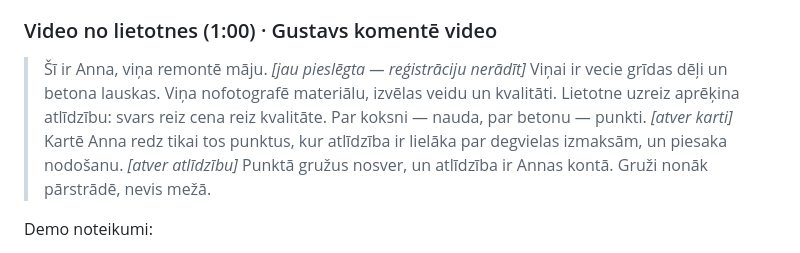
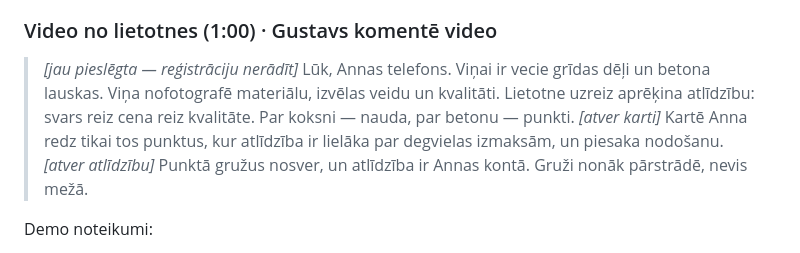
Before and after one commit to cimagustavs/Projekti_majaslapas, a Markdown page: hakatons/prezentacija.md, the part around the change. Rendered like a GitHub page.

Commit message:
Hackathon: avoid introducing Anna twice
Co-Authored-By: Claude Opus 5.5 <noreply@anthropic.com>
Claude-Session: https://claude.ai/code/session_01C3KfjncommuX479wUy9vJ7

```diff
--- a/hakatons/prezentacija.md
+++ b/hakatons/prezentacija.md
@@ -110,7 +110,7 @@ Laptopu un slaidus pārslēdz prezentācijas atbildīgais, lai Gustavs var runā
 5. Pēc nodošanas — atgriezeniskā saite: "No meža izglābti 300 kg".
 
 ### Video no lietotnes (1:00) · Gustavs komentē video
-> Šī ir Anna, viņa remontē māju. *[jau pieslēgta — reģistrāciju nerādīt]* Viņai ir vecie grīdas dēļi un betona lauskas. Viņa nofotografē materiālu, izvēlas veidu un kvalitāti. Lietotne uzreiz aprēķina atlīdzību: svars reiz cena reiz kvalitāte. Par koksni — nauda, par betonu — punkti. *[atver karti]* Kartē Anna redz tikai tos punktus, kur atlīdzība ir lielāka par degvielas izmaksām, un piesaka nodošanu. *[atver atlīdzību]* Punktā gružus nosver, un atlīdzība ir Annas kontā. Gruži nonāk pārstrādē, nevis mežā.
+> *[jau pieslēgta — reģistrāciju nerādīt]* Lūk, Annas telefons. Viņai ir vecie grīdas dēļi un betona lauskas. Viņa nofotografē materiālu, izvēlas veidu un kvalitāti. Lietotne uzreiz aprēķina atlīdzību: svars reiz cena reiz kvalitāte. Par koksni — nauda, par betonu — punkti. *[atver karti]* Kartē Anna redz tikai tos punktus, kur atlīdzība ir lielāka par degvielas izmaksām, un piesaka nodošanu. *[atver atlīdzību]* Punktā gružus nosver, un atlīdzība ir Annas kontā. Gruži nonāk pārstrādē, nevis mežā.
 
 Demo noteikumi:
 - Demo ir īss video no lietotnes (ievietots 3. slaidā Canva), nevis dzīvs demo.
```
